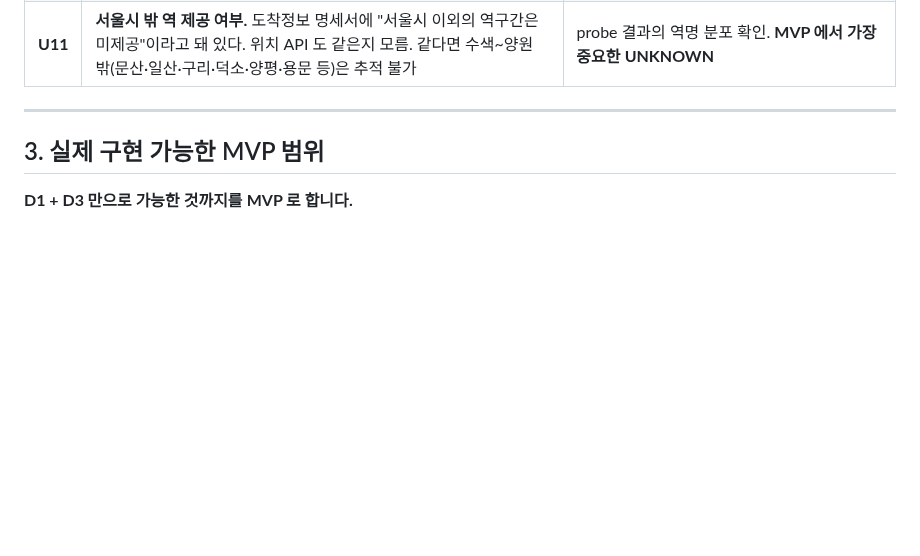
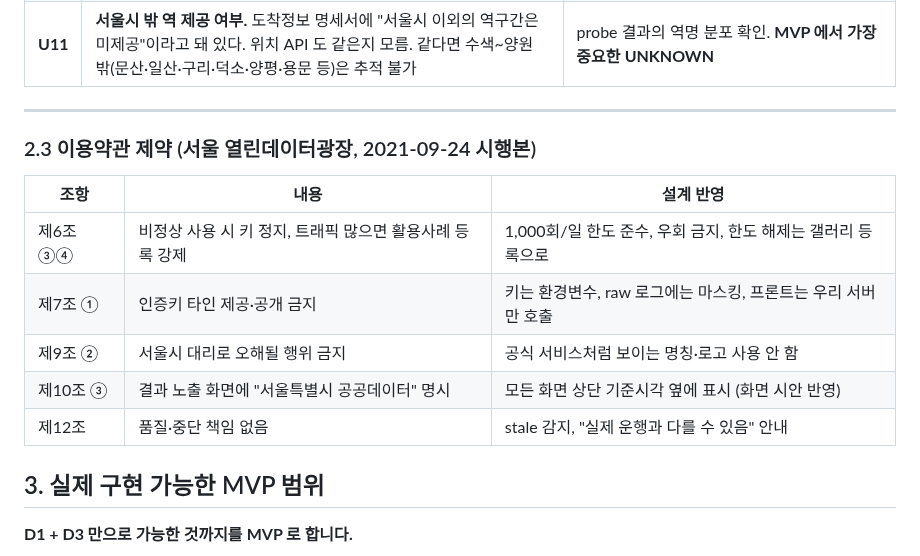
Before and after one commit to Geresia/Gyeongui, a Markdown page: docs/DESIGN.md, the part around the change. Drawn GitHub-style; blank space fills up the shorter version.

```diff
--- a/docs/DESIGN.md
+++ b/docs/DESIGN.md
@@ -68,6 +68,16 @@ Spec 의 방향(수집기 먼저, baseline 고정, 원인 추정과 확정 구
 | **U11** | **서울시 밖 역 제공 여부.** 도착정보 명세서에 "서울시 이외의 역구간은 미제공"이라고 돼 있다. 위치 API 도 같은지 모름. 같다면 수색~양원 밖(문산·일산·구리·덕소·양평·용문 등)은 추적 불가 | probe 결과의 역명 분포 확인. **MVP 에서 가장 중요한 UNKNOWN** |
 
 ---
+
+### 2.3 이용약관 제약 (서울 열린데이터광장, 2021-09-24 시행본)
+
+| 조항 | 내용 | 설계 반영 |
+|---|---|---|
+| 제6조 ③④ | 비정상 사용 시 키 정지, 트래픽 많으면 활용사례 등록 강제 | 1,000회/일 한도 준수, 우회 금지, 한도 해제는 갤러리 등록으로 |
+| 제7조 ① | 인증키 타인 제공·공개 금지 | 키는 환경변수, raw 로그에는 마스킹, 프론트는 우리 서버만 호출 |
+| 제9조 ② | 서울시 대리로 오해될 행위 금지 | 공식 서비스처럼 보이는 명칭·로고 사용 안 함 |
+| 제10조 ③ | 결과 노출 화면에 "서울특별시 공공데이터" 명시 | 모든 화면 상단 기준시각 옆에 표시 (화면 시안 반영) |
+| 제12조 | 품질·중단 책임 없음 | stale 감지, "실제 운행과 다를 수 있음" 안내 |
 
 ## 3. 실제 구현 가능한 MVP 범위
 
```
Also changed, not shown: README.md (+10 -0 lines), docs/assets/screens/overview.png, docs/assets/screens/route.png, docs/assets/screens/station.png, docs/assets/screens/train.png, 1 other file.
